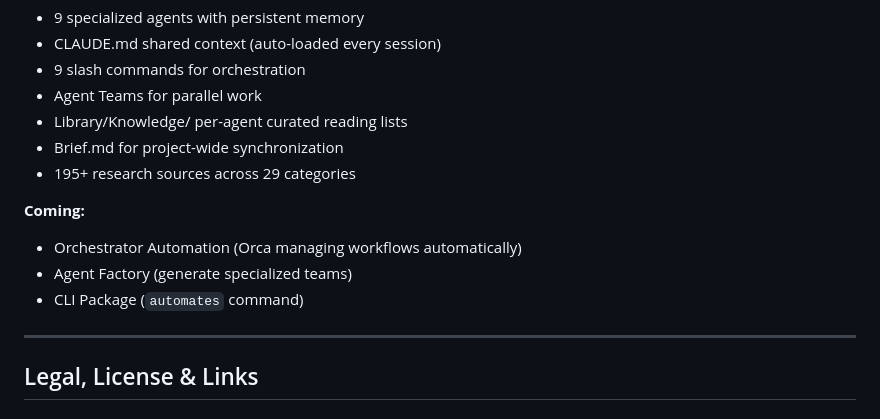
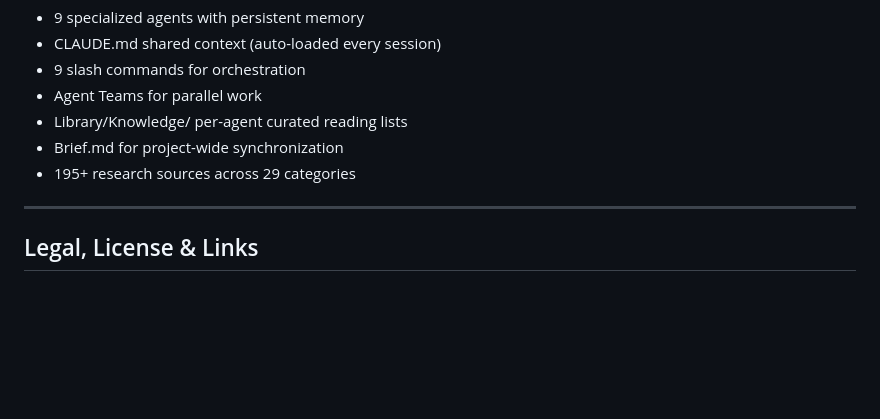
Before and after one commit to Nate-Vish/Auto-Mates, a Markdown page: README.md, the part around the change. Drawn GitHub-style; blank space fills up the shorter version.

Commit message:
Remove speculative roadmap — Orca automation already works via agent teams
Co-Authored-By: Claude <noreply@anthropic.com>

```diff
--- a/README.md
+++ b/README.md
@@ -182,11 +182,6 @@ Agents check their knowledge section, search Library/Sources/, and if needed, re
 - Brief.md for project-wide synchronization
 - 195+ research sources across 29 categories
 
-**Coming:**
-- Orchestrator Automation (Orca managing workflows automatically)
-- Agent Factory (generate specialized teams)
-- CLI Package (`automates` command)
-
 ---
 
 ## Legal, License & Links
```
